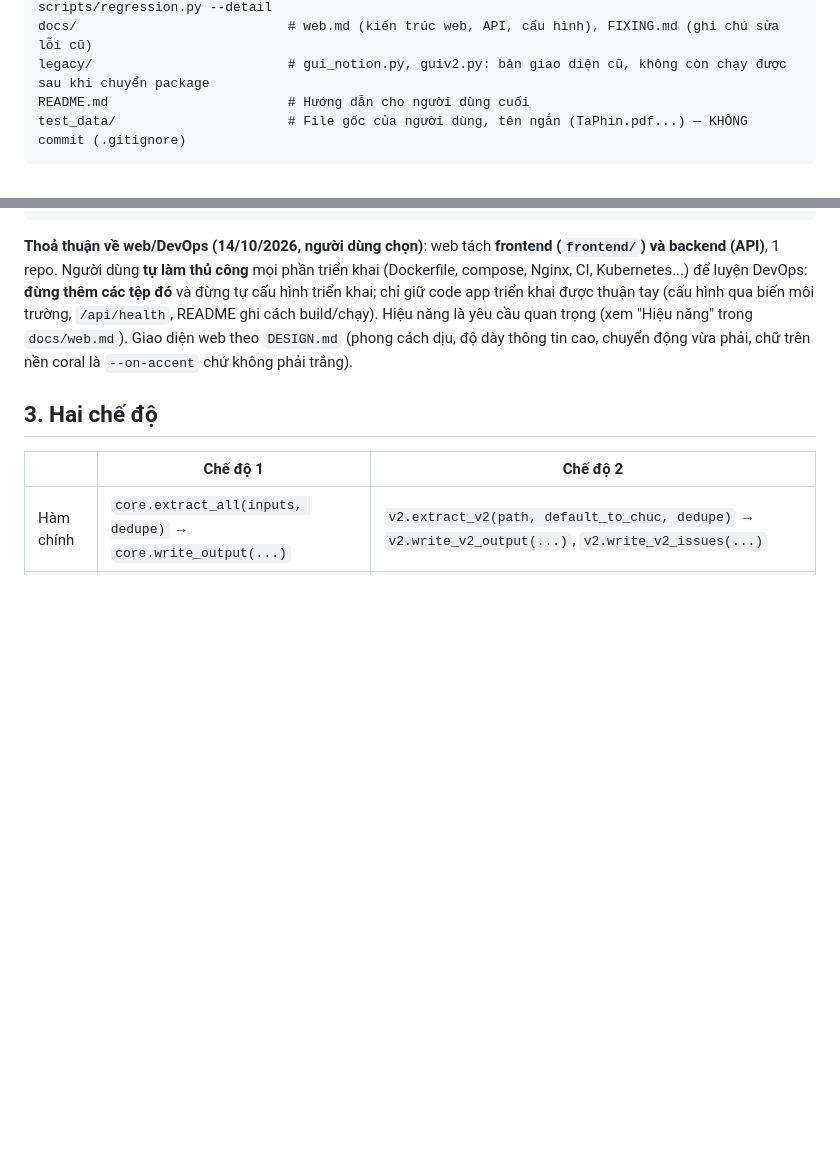
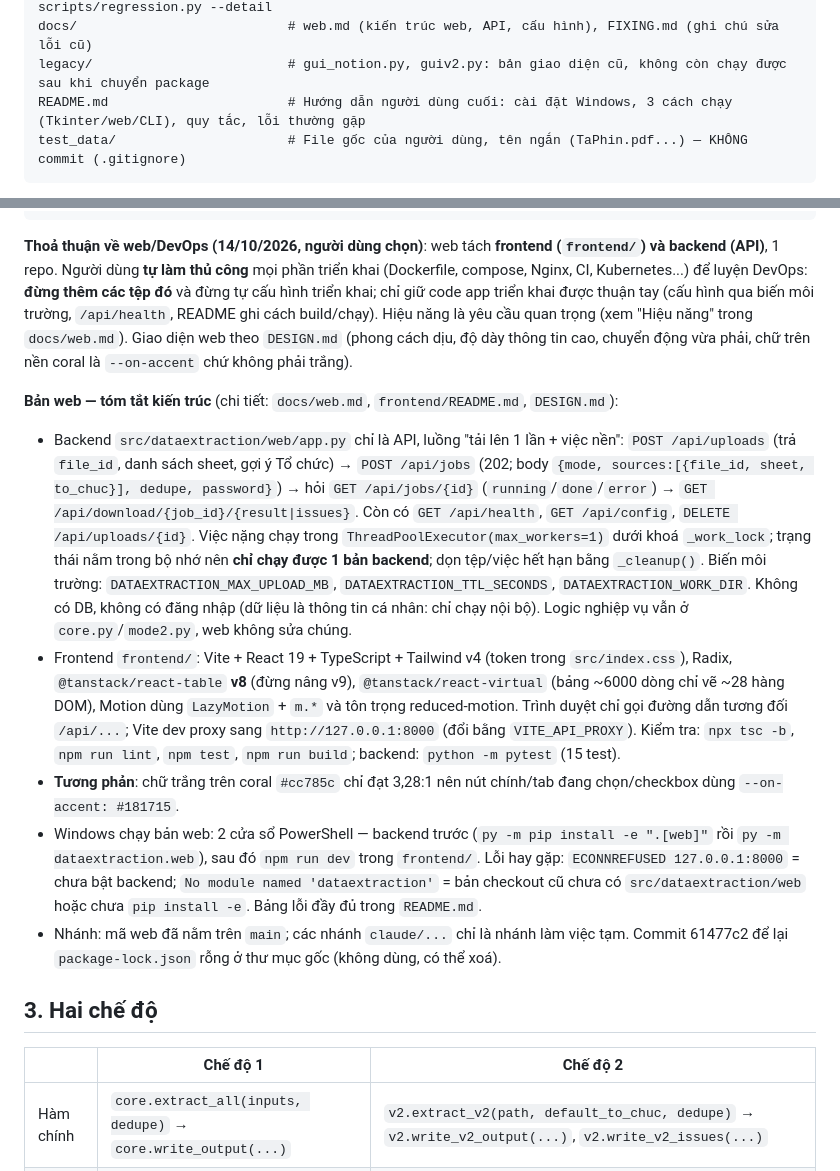
Before and after one commit to DucLoiNguyen/DataExtractionTool, a Markdown page: CLAUDE.md, 2 parts joined by grey strips. GitHub-like rendering; blank space fills up the shorter version.

Commit message:
Cap nhat CLAUDE.md: kien truc ban web, lenh chay tren Windows, ghi chu nhanh
Co-Authored-By: Claude Sonnet 5.5 <noreply@anthropic.com>
Claude-Session: https://claude.ai/code/session_016QRAj1JSdnWcya8Xe3cbAp

````diff
--- a/CLAUDE.md
+++ b/CLAUDE.md
@@ -28,7 +28,7 @@ tests/                          # pytest cho API web (python -m pytest)
 scripts/regression.py           # Bảng hồi quy mục 7 + kiểm tra đơn vị: python scripts/regression.py --detail
 docs/                           # web.md (kiến trúc web, API, cấu hình), FIXING.md (ghi chú sửa lỗi cũ)
 legacy/                         # gui_notion.py, guiv2.py: bản giao diện cũ, không còn chạy được sau khi chuyển package
-README.md                       # Hướng dẫn cho người dùng cuối
+README.md                       # Hướng dẫn người dùng cuối: cài đặt Windows, 3 cách chạy (Tkinter/web/CLI), quy tắc, lỗi thường gặp
 test_data/                      # File gốc của người dùng, tên ngắn (TaPhin.pdf...) — KHÔNG commit (.gitignore)
 ```
 
@@ -52,6 +52,14 @@ python3 -m dataextraction.core ...               # CLI chế độ 1 (xem main()
 ```
 
 **Thoả thuận về web/DevOps (14/10/2026, người dùng chọn)**: web tách **frontend (`frontend/`) và backend (API)**, 1 repo. Người dùng **tự làm thủ công** mọi phần triển khai (Dockerfile, compose, Nginx, CI, Kubernetes...) để luyện DevOps: **đừng thêm các tệp đó** và đừng tự cấu hình triển khai; chỉ giữ code app triển khai được thuận tay (cấu hình qua biến môi trường, `/api/health`, README ghi cách build/chạy). Hiệu năng là yêu cầu quan trọng (xem "Hiệu năng" trong `docs/web.md`). Giao diện web theo `DESIGN.md` (phong cách dịu, độ dày thông tin cao, chuyển động vừa phải, chữ trên nền coral là `--on-accent` chứ không phải trắng).
+
+**Bản web — tóm tắt kiến trúc** (chi tiết: `docs/web.md`, `frontend/README.md`, `DESIGN.md`):
+- Backend `src/dataextraction/web/app.py` chỉ là API, luồng "tải lên 1 lần + việc nền": `POST /api/uploads` (trả `file_id`, danh sách sheet, gợi ý Tổ chức) → `POST /api/jobs` (202; body `{mode, sources:[{file_id, sheet, to_chuc}], dedupe, password}`) → hỏi `GET /api/jobs/{id}` (`running`/`done`/`error`) → `GET /api/download/{job_id}/{result|issues}`. Còn có `GET /api/health`, `GET /api/config`, `DELETE /api/uploads/{id}`. Việc nặng chạy trong `ThreadPoolExecutor(max_workers=1)` dưới khoá `_work_lock`; trạng thái nằm trong bộ nhớ nên **chỉ chạy được 1 bản backend**; dọn tệp/việc hết hạn bằng `_cleanup()`. Biến môi trường: `DATAEXTRACTION_MAX_UPLOAD_MB`, `DATAEXTRACTION_TTL_SECONDS`, `DATAEXTRACTION_WORK_DIR`. Không có DB, không có đăng nhập (dữ liệu là thông tin cá nhân: chỉ chạy nội bộ). Logic nghiệp vụ vẫn ở `core.py`/`mode2.py`, web không sửa chúng.
+- Frontend `frontend/`: Vite + React 19 + TypeScript + Tailwind v4 (token trong `src/index.css`), Radix, `@tanstack/react-table` **v8** (đừng nâng v9), `@tanstack/react-virtual` (bảng ~6000 dòng chỉ vẽ ~28 hàng DOM), Motion dùng `LazyMotion` + `m.*` và tôn trọng reduced-motion. Trình duyệt chỉ gọi đường dẫn tương đối `/api/...`; Vite dev proxy sang `http://127.0.0.1:8000` (đổi bằng `VITE_API_PROXY`). Kiểm tra: `npx tsc -b`, `npm run lint`, `npm test`, `npm run build`; backend: `python -m pytest` (15 test).
+- **Tương phản**: chữ trắng trên coral `#cc785c` chỉ đạt 3,28:1 nên nút chính/tab đang chọn/checkbox dùng `--on-accent: #181715`.
+- Windows chạy bản web: 2 cửa sổ PowerShell — backend trước (`py -m pip install -e ".[web]"` rồi `py -m dataextraction.web`), sau đó `npm run dev` trong `frontend/`. Lỗi hay gặp: `ECONNREFUSED 127.0.0.1:8000` = chưa bật backend; `No module named 'dataextraction'` = bản checkout cũ chưa có `src/dataextraction/web` hoặc chưa `pip install -e`. Bảng lỗi đầy đủ trong `README.md`.
+- Nhánh: mã web đã nằm trên `main`; các nhánh `claude/...` chỉ là nhánh làm việc tạm. Commit 61477c2 để lại `package-lock.json` rỗng ở thư mục gốc (không dùng, có thể xoá).
+
 
 ## 3. Hai chế độ
 
````
